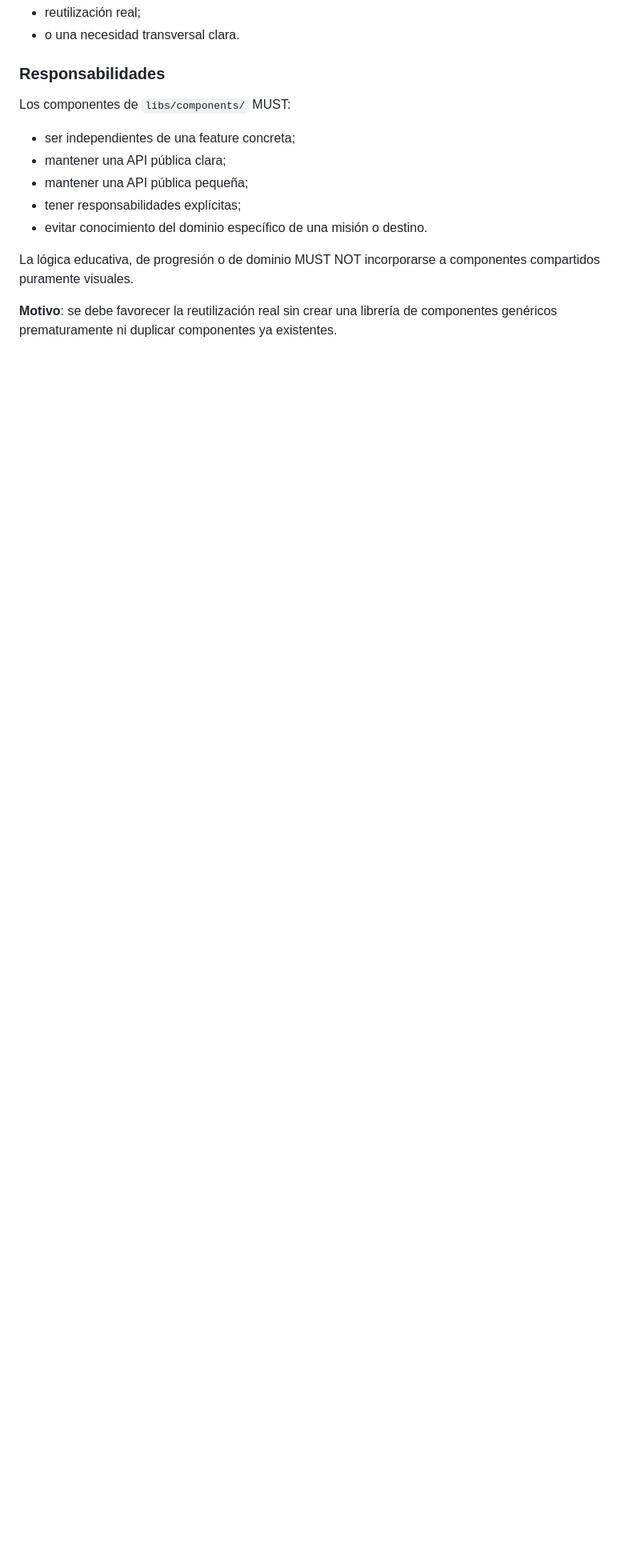
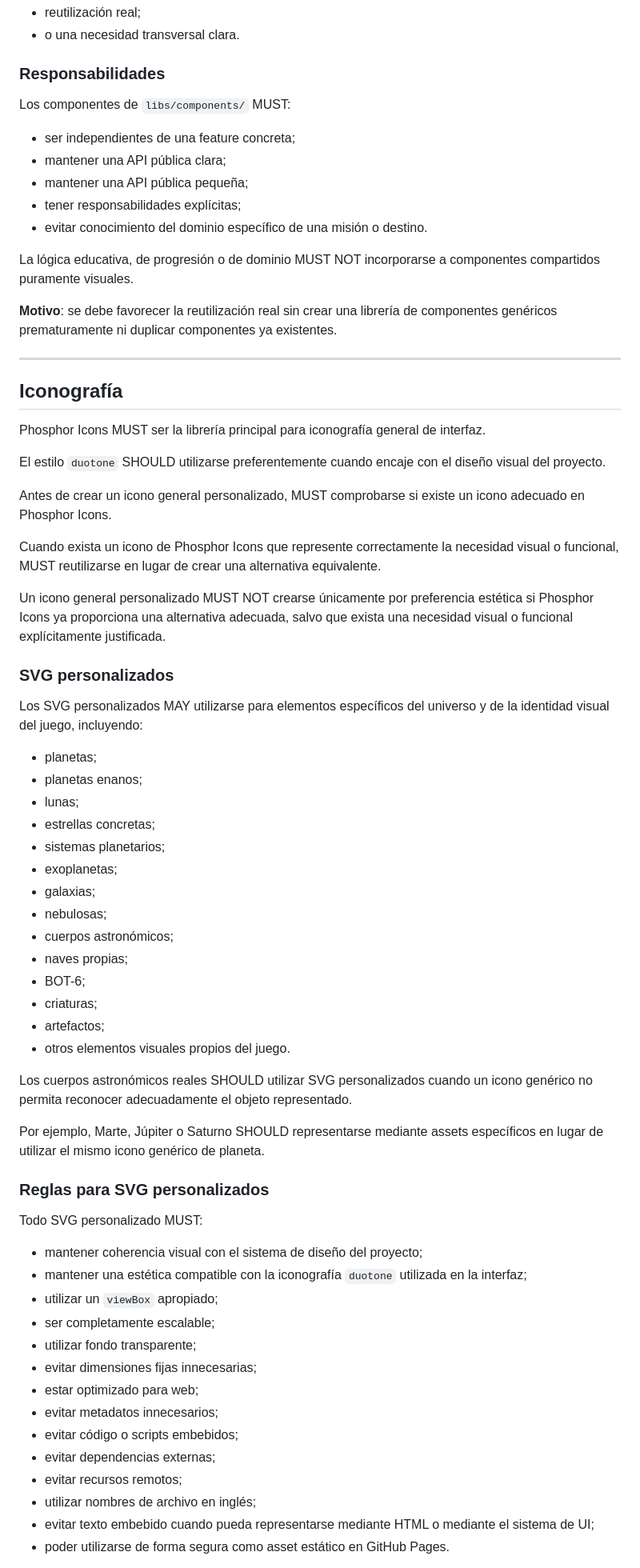
Before and after one commit to notbadcode-dev/planet-explorer, a Markdown page: .specify/memory/constitution.md, the part around one of its changes. Shown at 80% size. Rendered like a GitHub page; blank space fills up the shorter version.

```diff
--- a/.specify/memory/constitution.md
+++ b/.specify/memory/constitution.md
@@ -674,3 +674,60 @@ Los componentes de `libs/components/` MUST:
 La lógica educativa, de progresión o de dominio MUST NOT incorporarse a componentes compartidos puramente visuales.
 
 **Motivo**: se debe favorecer la reutilización real sin crear una librería de componentes genéricos prematuramente ni duplicar componentes ya existentes.
+
+---
+
+## Iconografía
+
+Phosphor Icons MUST ser la librería principal para iconografía general de interfaz.
+
+El estilo `duotone` SHOULD utilizarse preferentemente cuando encaje con el diseño visual del proyecto.
+
+Antes de crear un icono general personalizado, MUST comprobarse si existe un icono adecuado en Phosphor Icons.
+
+Cuando exista un icono de Phosphor Icons que represente correctamente la necesidad visual o funcional, MUST reutilizarse en lugar de crear una alternativa equivalente.
+
+Un icono general personalizado MUST NOT crearse únicamente por preferencia estética si Phosphor Icons ya proporciona una alternativa adecuada, salvo que exista una necesidad visual o funcional explícitamente justificada.
+
+### SVG personalizados
+
+Los SVG personalizados MAY utilizarse para elementos específicos del universo y de la identidad visual del juego, incluyendo:
+
+* planetas;
+* planetas enanos;
+* lunas;
+* estrellas concretas;
+* sistemas planetarios;
+* exoplanetas;
+* galaxias;
+* nebulosas;
+* cuerpos astronómicos;
+* naves propias;
+* BOT-6;
+* criaturas;
+* artefactos;
+* otros elementos visuales propios del juego.
+
+Los cuerpos astronómicos reales SHOULD utilizar SVG personalizados cuando un icono genérico no permita reconocer adecuadamente el objeto representado.
+
+Por ejemplo, Marte, Júpiter o Saturno SHOULD representarse mediante assets específicos en lugar de utilizar el mismo icono genérico de planeta.
+
+### Reglas para SVG personalizados
+
+Todo SVG personalizado MUST:
+
+* mantener coherencia visual con el sistema de diseño del proyecto;
+* mantener una estética compatible con la iconografía `duotone` utilizada en la interfaz;
+* utilizar un `viewBox` apropiado;
+* ser completamente escalable;
+* utilizar fondo transparente;
+* evitar dimensiones fijas innecesarias;
+* estar optimizado para web;
+* evitar metadatos innecesarios;
+* evitar código o scripts embebidos;
+* evitar dependencias externas;
+* evitar recursos remotos;
+* utilizar nombres de archivo en inglés;
+* evitar texto embebido cuando pueda representarse mediante HTML o mediante el sistema de UI;
+* poder utilizarse de forma segura como asset estático en GitHub Pages.
+
```
Also changed, not shown: other parts of .specify/memory/constitution.md (+55 -1 lines).
